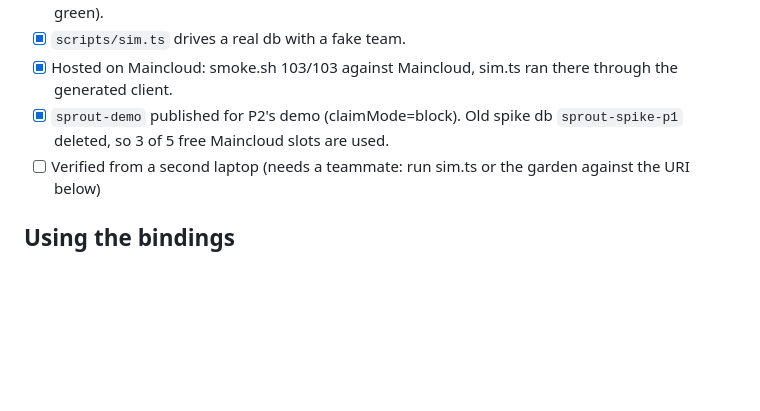
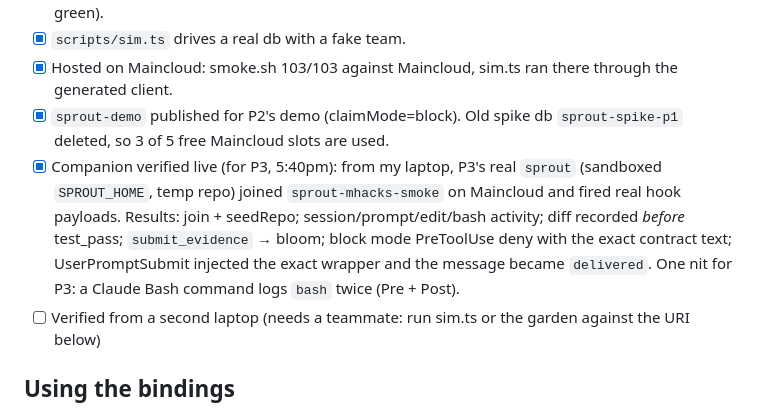
Before and after one commit to trishabthakkar/mhacks, a Markdown page: status/P1.md, the part around the change. Drawn GitHub-style; blank space fills up the shorter version.

Commit message:
status: companion verified live against Maincloud
Co-Authored-By: Claude Opus 5.5 <noreply@anthropic.com>

```diff
--- a/status/P1.md
+++ b/status/P1.md
@@ -10,6 +10,7 @@ _Update after every milestone._
 - [x] `scripts/sim.ts` drives a real db with a fake team.
 - [x] Hosted on Maincloud: smoke.sh 103/103 against Maincloud, sim.ts ran there through the generated client.
 - [x] `sprout-demo` published for P2's demo (claimMode=block). Old spike db `sprout-spike-p1` deleted, so 3 of 5 free Maincloud slots are used.
+- [x] Companion verified live (for P3, 5:40pm): from my laptop, P3's real `sprout` (sandboxed `SPROUT_HOME`, temp repo) joined `sprout-mhacks-smoke` on Maincloud and fired real hook payloads. Results: join + seedRepo; session/prompt/edit/bash activity; diff recorded *before* test_pass; `submit_evidence` → bloom; block mode PreToolUse deny with the exact contract text; UserPromptSubmit injected the exact wrapper and the message became `delivered`. One nit for P3: a Claude Bash command logs `bash` twice (Pre + Post).
 - [ ] Verified from a second laptop (needs a teammate: run sim.ts or the garden against the URI below)
 
 ## Using the bindings
```
